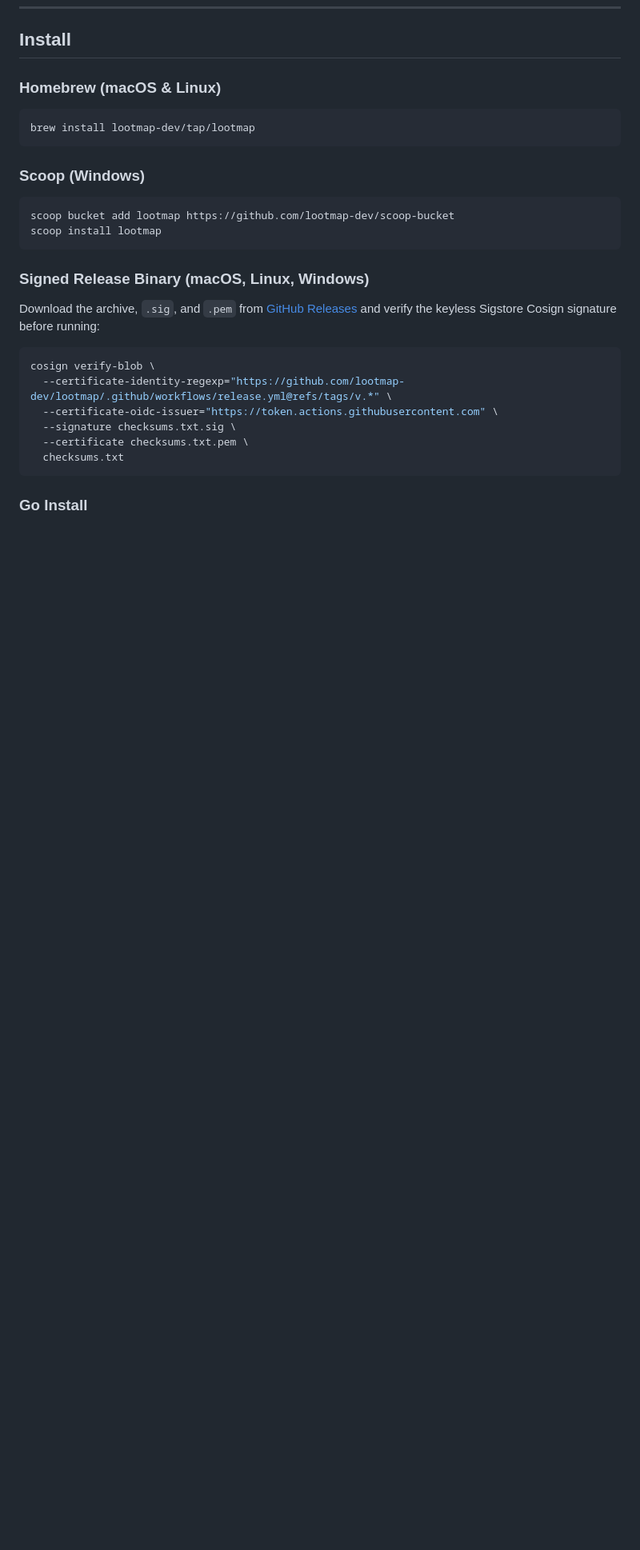
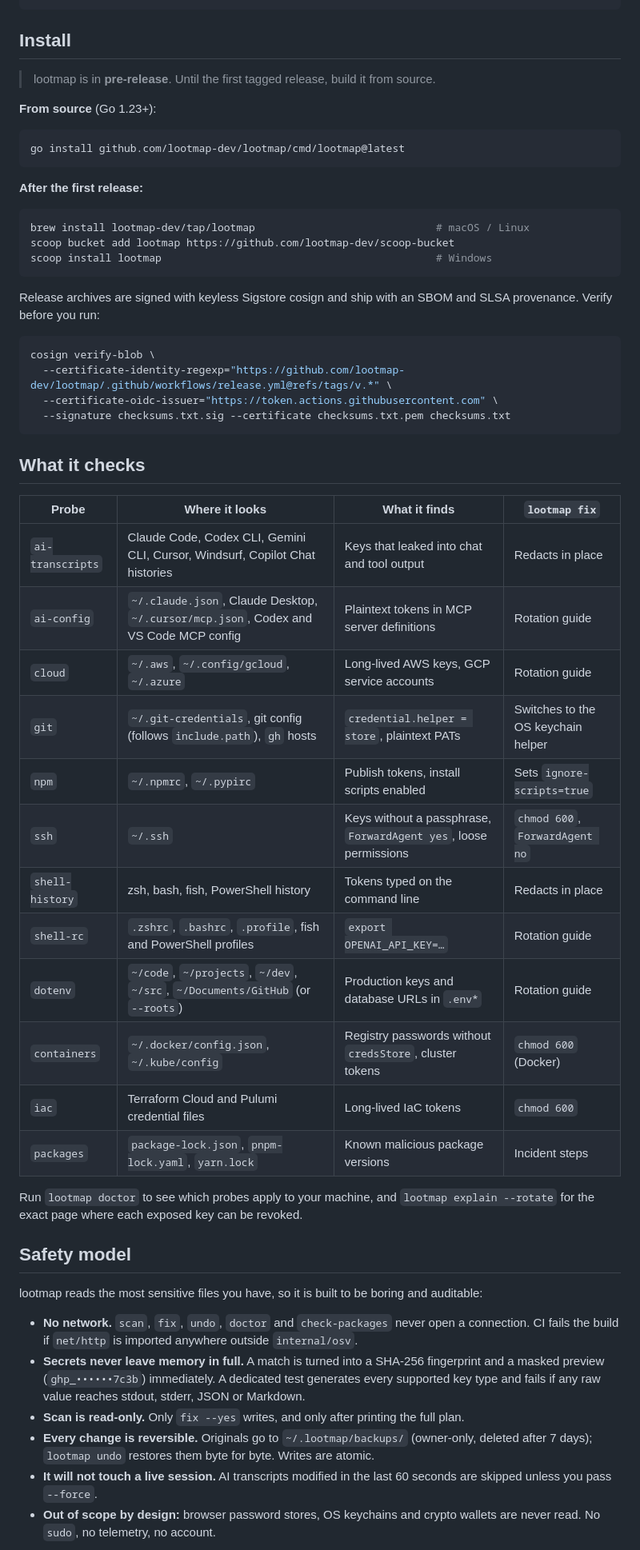
Before and after one commit to lootmap-dev/lootmap, a Markdown page: README.md, the part around one of its changes. Shown at 80% size. GitHub-like rendering; blank space fills up the shorter version.

Commit message:
Polish: README with demo GIF, report layout, redaction and update-db safety

````diff
--- a/README.md
+++ b/README.md
@@ -10,29 +79,65 @@
 ## Install
 
-### Homebrew (macOS & Linux)
+> lootmap is in **pre-release**. Until the first tagged release, build it from source.
+
+**From source** (Go 1.23+):
 
 ```bash
-brew install lootmap-dev/tap/lootmap
+go install github.com/lootmap-dev/lootmap/cmd/lootmap@latest
 ```
 
-### Scoop (Windows)
+**After the first release:**
 
-```powershell
+```bash
+brew install lootmap-dev/tap/lootmap                             # macOS / Linux
 scoop bucket add lootmap https://github.com/lootmap-dev/scoop-bucket
-scoop install lootmap
+scoop install lootmap                                            # Windows
 ```
 
-### Signed Release Binary (macOS, Linux, Windows)
-
-Download the archive, `.sig`, and `.pem` from [GitHub Releases](https://github.com/lootmap-dev/lootmap/releases) and verify the keyless Sigstore Cosign signature before running:
+Release archives are signed with keyless Sigstore cosign and ship with an SBOM and SLSA
+provenance. Verify before you run:
 
 ```bash
 cosign verify-blob \
   --certificate-identity-regexp="https://github.com/lootmap-dev/lootmap/.github/workflows/release.yml@refs/tags/v.*" \
   --certificate-oidc-issuer="https://token.actions.githubusercontent.com" \
-  --signature checksums.txt.sig \
-  --certificate checksums.txt.pem \
-  checksums.txt
+  --signature checksums.txt.sig --certificate checksums.txt.pem checksums.txt
 ```
 
-### Go Install
+## What it checks
+
+| Probe | Where it looks | What it finds | `lootmap fix` |
+| --- | --- | --- | --- |
+| `ai-transcripts` | Claude Code, Codex CLI, Gemini CLI, Cursor, Windsurf, Copilot Chat histories | Keys that leaked into chat and tool output | Redacts in place |
+| `ai-config` | `~/.claude.json`, Claude Desktop, `~/.cursor/mcp.json`, Codex and VS Code MCP config | Plaintext tokens in MCP server definitions | Rotation guide |
+| `cloud` | `~/.aws`, `~/.config/gcloud`, `~/.azure` | Long-lived AWS keys, GCP service accounts | Rotation guide |
+| `git` | `~/.git-credentials`, git config (follows `include.path`), `gh` hosts | `credential.helper = store`, plaintext PATs | Switches to the OS keychain helper |
+| `npm` | `~/.npmrc`, `~/.pypirc` | Publish tokens, install scripts enabled | Sets `ignore-scripts=true` |
+| `ssh` | `~/.ssh` | Keys without a passphrase, `ForwardAgent yes`, loose permissions | `chmod 600`, `ForwardAgent no` |
+| `shell-history` | zsh, bash, fish, PowerShell history | Tokens typed on the command line | Redacts in place |
+| `shell-rc` | `.zshrc`, `.bashrc`, `.profile`, fish and PowerShell profiles | `export OPENAI_API_KEY=…` | Rotation guide |
+| `dotenv` | `~/code`, `~/projects`, `~/dev`, `~/src`, `~/Documents/GitHub` (or `--roots`) | Production keys and database URLs in `.env*` | Rotation guide |
+| `containers` | `~/.docker/config.json`, `~/.kube/config` | Registry passwords without `credsStore`, cluster tokens | `chmod 600` (Docker) |
+| `iac` | Terraform Cloud and Pulumi credential files | Long-lived IaC tokens | `chmod 600` |
+| `packages` | `package-lock.json`, `pnpm-lock.yaml`, `yarn.lock` | Known malicious package versions | Incident steps |
+
+Run `lootmap doctor` to see which probes apply to your machine, and
+`lootmap explain --rotate` for the exact page where each exposed key can be revoked.
+
+## Safety model
+
+lootmap reads the most sensitive files you have, so it is built to be boring and auditable:
+
+- **No network.** `scan`, `fix`, `undo`, `doctor` and `check-packages` never open a
+  connection. CI fails the build if `net/http` is imported anywhere outside `internal/osv`.
+- **Secrets never leave memory in full.** A match is turned into a SHA-256 fingerprint and
+  a masked preview (`ghp_••••••7c3b`) immediately. A dedicated test generates every
+  supported key type and fails if any raw value reaches stdout, stderr, JSON or Markdown.
+- **Scan is read-only.** Only `fix --yes` writes, and only after printing the full plan.
+- **Every change is reversible.** Originals go to `~/.lootmap/backups/` (owner-only,
+  deleted after 7 days); `lootmap undo` restores them byte for byte. Writes are atomic.
+- **It will not touch a live session.** AI transcripts modified in the last 60 seconds are
+  skipped unless you pass `--force`.
+- **Out of scope by design:** browser password stores, OS keychains and crypto wallets are
+  never read. No `sudo`, no telemetry, no account.
+
````
Also changed, not shown: other parts of README.md (+108 -51 lines), docs/demo-src/README.md (added, +21 -0 lines), docs/demo.gif (added), docs/scan.png (added), 16 other files.
